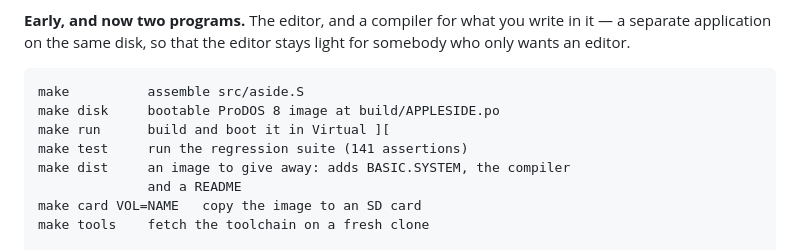
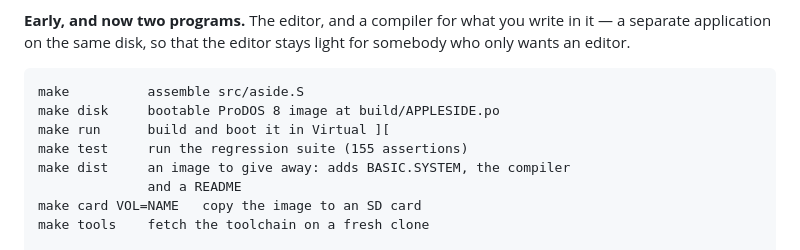
Before and after one commit to benlong100/applesIDE, a Markdown page: README.md, the part around the change. Rendered like a GitHub page.

Commit message:
README: the editor suite is 155 assertions, not 141
It grew and the count did not follow. Same class of staleness as the 69-that-
was-71 in the compiler line, found the same way: by running the thing and
reading what it said rather than repeating what was written down.

Co-Authored-By: Claude Opus 5 (1M context) <noreply@anthropic.com>

```diff
--- a/README.md
+++ b/README.md
@@ -10,7 +10,7 @@ stays light for somebody who only wants an editor.
     make          assemble src/aside.S
     make disk     bootable ProDOS 8 image at build/APPLESIDE.po
     make run      build and boot it in Virtual ][
-    make test     run the regression suite (141 assertions)
+    make test     run the regression suite (155 assertions)
     make dist     an image to give away: adds BASIC.SYSTEM, the compiler
                   and a README
     make card VOL=NAME   copy the image to an SD card
```
